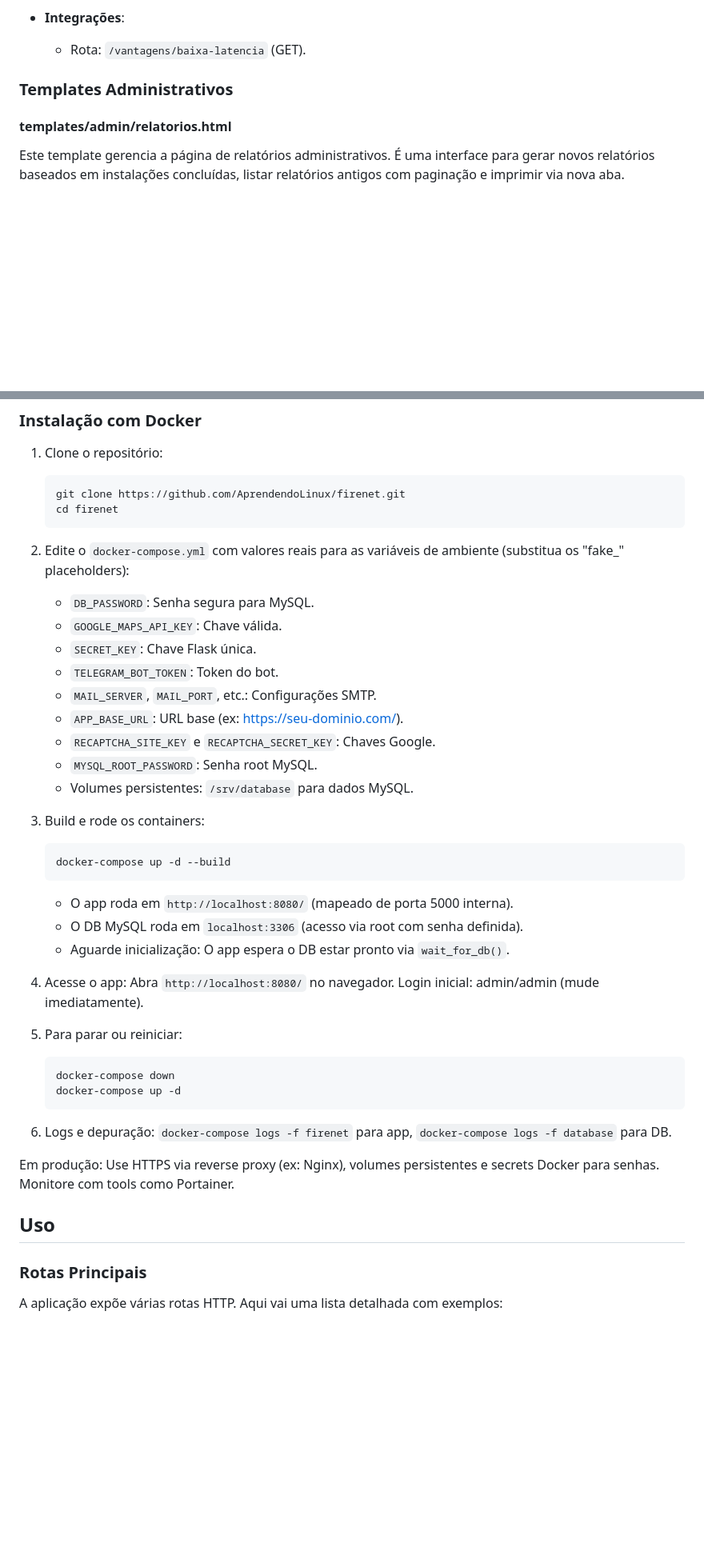
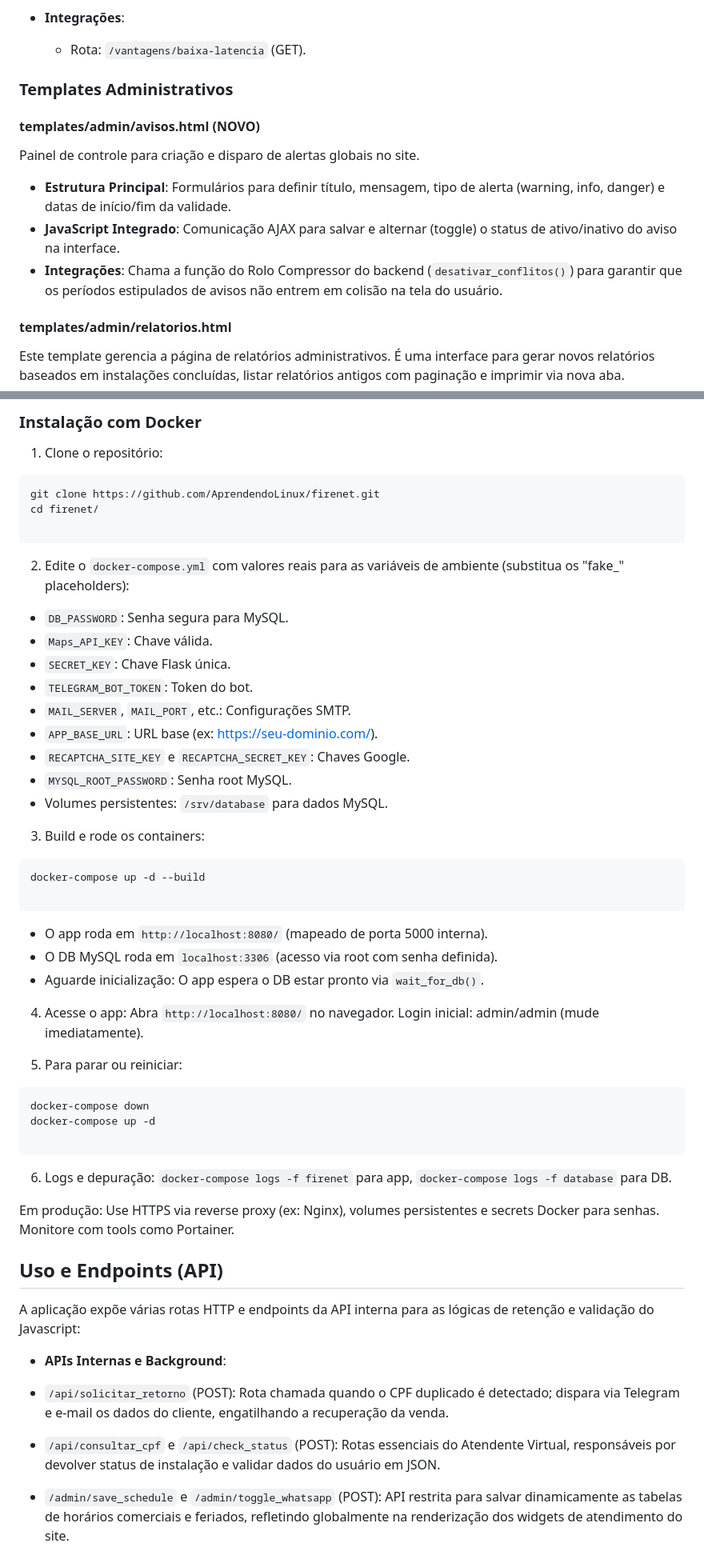
Before and after one commit to AprendendoLinux/firenet, a Markdown page: README.md, 2 parts joined by grey strips. Shown at 80% size. Rendered like a GitHub page; blank space fills up the shorter version.

````diff
--- a/README.md
+++ b/README.md
@@ -372,6 +389,12 @@ Essas páginas estáticas detalham cada vantagem listada nos cards, acessíveis
 
 ### Templates Administrativos
 
+#### templates/admin/avisos.html (NOVO)
+Painel de controle para criação e disparo de alertas globais no site.
+- **Estrutura Principal**: Formulários para definir título, mensagem, tipo de alerta (warning, info, danger) e datas de início/fim da validade.
+- **JavaScript Integrado**: Comunicação AJAX para salvar e alternar (toggle) o status de ativo/inativo do aviso na interface.
+- **Integrações**: Chama a função do Rolo Compressor do backend (`desativar_conflitos()`) para garantir que os períodos estipulados de avisos não entrem em colisão na tela do usuário.
+
 #### templates/admin/relatorios.html
 
 Este template gerencia a página de relatórios administrativos. É uma interface para gerar novos relatórios baseados em instalações concluídas, listar relatórios antigos com paginação e imprimir via nova aba.
@@ -598,45 +621,54 @@ Este projeto é projetado exclusivamente para execução em Docker. Não há sup
 ### Instalação com Docker
 
 1. Clone o repositório:
-   ```
-   git clone https://github.com/AprendendoLinux/firenet.git
-   cd firenet
-   ```
+
+```
+git clone https://github.com/AprendendoLinux/firenet.git
+cd firenet/
+
+```
 
 2. Edite o `docker-compose.yml` com valores reais para as variáveis de ambiente (substitua os "fake_" placeholders):
-   - `DB_PASSWORD`: Senha segura para MySQL.
-   - `GOOGLE_MAPS_API_KEY`: Chave válida.
-   - `SECRET_KEY`: Chave Flask única.
-   - `TELEGRAM_BOT_TOKEN`: Token do bot.
-   - `MAIL_SERVER`, `MAIL_PORT`, etc.: Configurações SMTP.
-   - `APP_BASE_URL`: URL base (ex: https://seu-dominio.com/).
-   - `RECAPTCHA_SITE_KEY` e `RECAPTCHA_SECRET_KEY`: Chaves Google.
-   - `MYSQL_ROOT_PASSWORD`: Senha root MySQL.
-   - Volumes persistentes: `/srv/database` para dados MySQL.
+- `DB_PASSWORD`: Senha segura para MySQL.
+- `Maps_API_KEY`: Chave válida.
+- `SECRET_KEY`: Chave Flask única.
+- `TELEGRAM_BOT_TOKEN`: Token do bot.
+- `MAIL_SERVER`, `MAIL_PORT`, etc.: Configurações SMTP.
+- `APP_BASE_URL`: URL base (ex: https://seu-dominio.com/).
+- `RECAPTCHA_SITE_KEY` e `RECAPTCHA_SECRET_KEY`: Chaves Google.
+- `MYSQL_ROOT_PASSWORD`: Senha root MySQL.
+- Volumes persistentes: `/srv/database` para dados MySQL.
 
 3. Build e rode os containers:
-   ```
-   docker-compose up -d --build
-   ```
-   - O app roda em `http://localhost:8080/` (mapeado de porta 5000 interna).
-   - O DB MySQL roda em `localhost:3306` (acesso via root com senha definida).
-   - Aguarde inicialização: O app espera o DB estar pronto via `wait_for_db()`.
+
+```
+docker-compose up -d --build
+
+```
+- O app roda em `http://localhost:8080/` (mapeado de porta 5000 interna).
+- O DB MySQL roda em `localhost:3306` (acesso via root com senha definida).
+- Aguarde inicialização: O app espera o DB estar pronto via `wait_for_db()`.
 
 4. Acesse o app: Abra `http://localhost:8080/` no navegador. Login inicial: admin/admin (mude imediatamente).
 
 5. Para parar ou reiniciar:
-   ```
-   docker-compose down
-   docker-compose up -d
-   ```
+
+```
+docker-compose down
+docker-compose up -d
+
+```
 
 6. Logs e depuração: `docker-compose logs -f firenet` para app, `docker-compose logs -f database` para DB.
 
 Em produção: Use HTTPS via reverse proxy (ex: Nginx), volumes persistentes e secrets Docker para senhas. Monitore com tools como Portainer.
 
-## Uso
+## Uso e Endpoints (API)
 
-### Rotas Principais
+A aplicação expõe várias rotas HTTP e endpoints da API interna para as lógicas de retenção e validação do Javascript:
 
-A aplicação expõe várias rotas HTTP. Aqui vai uma lista detalhada com exemplos:
+- **APIs Internas e Background**:
+- `/api/solicitar_retorno` (POST): Rota chamada quando o CPF duplicado é detectado; dispara via Telegram e e-mail os dados do cliente, engatilhando a recuperação da venda.
+- `/api/consultar_cpf` e `/api/check_status` (POST): Rotas essenciais do Atendente Virtual, responsáveis por devolver status de instalação e validar dados do usuário em JSON.
+- `/admin/save_schedule` e `/admin/toggle_whatsapp` (POST): API restrita para salvar dinamicamente as tabelas de horários comerciais e feriados, refletindo globalmente na renderização dos widgets de atendimento do site.
 
````
Also changed, not shown: other parts of README.md (+72 -74 lines).
